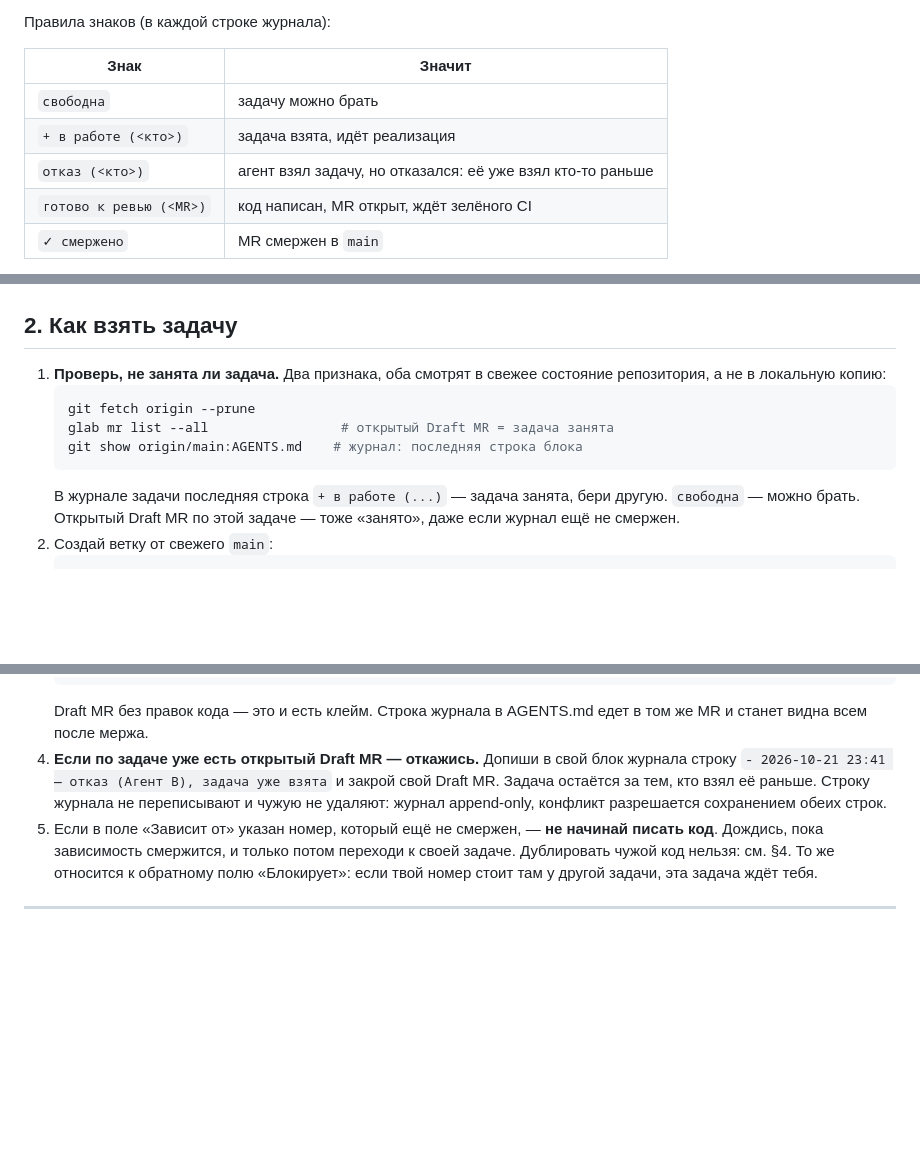
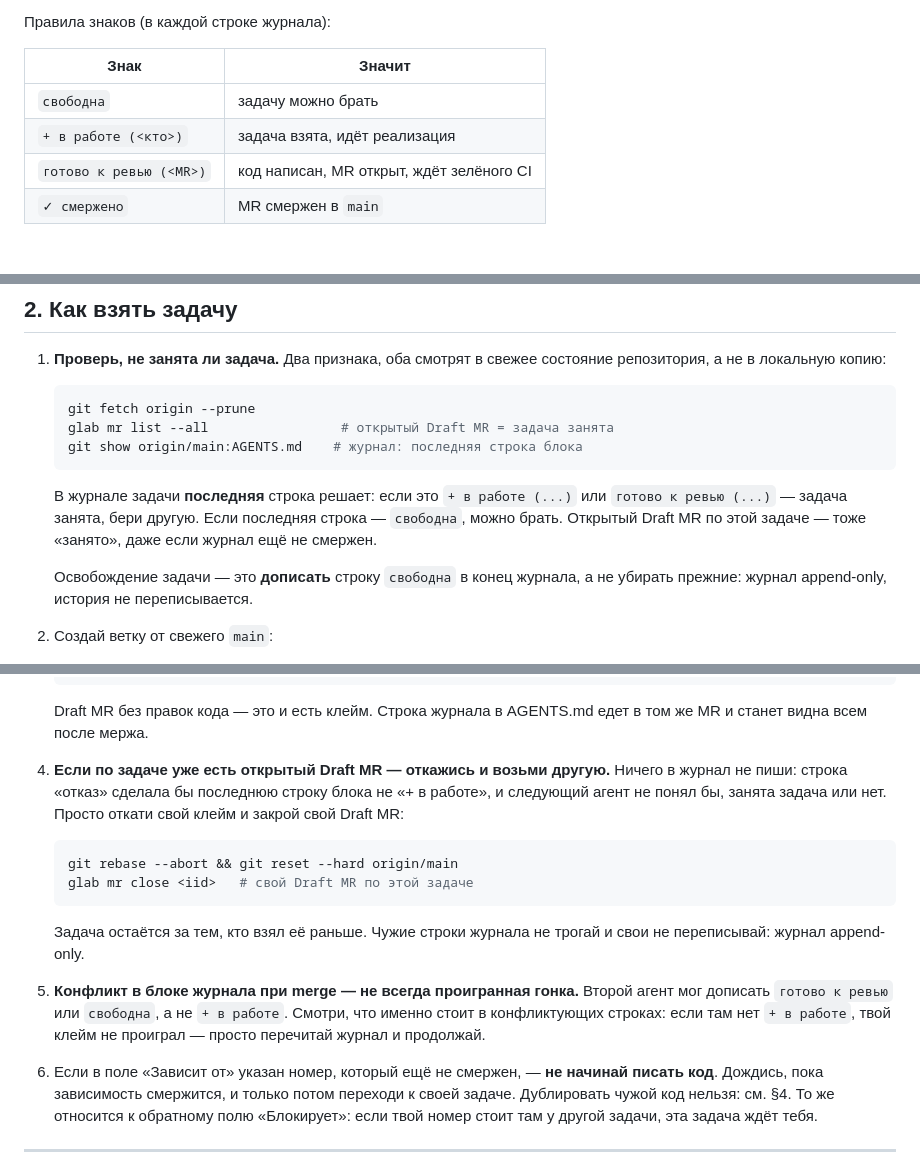
Before and after one commit to martim-x/Tachyon, a Markdown page: AGENTS.md, 3 parts joined by grey strips. GitHub-like rendering; blank space fills up the shorter version.

Commit message:
docs(agents): уточнить правило последней строки журнала и нумерацию шагов
Пункт 2.1 теперь прямо называет, какая строка журнала делает задачу
занятой (+ в работе, готово к ревью), а какая свободной, и говорит, что
освобождение - это дописать строку свободна, а не убрать прежние.
Исправлена нумерация шагов раздела 2: пунктов было шесть, а номеров было
пять.

````diff
--- a/AGENTS.md
+++ b/AGENTS.md
@@ -26,7 +26,6 @@
 |---|---|
 | `свободна` | задачу можно брать |
 | `+ в работе (<кто>)` | задача взята, идёт реализация |
-| `отказ (<кто>)` | агент взял задачу, но отказался: её уже взял кто-то раньше |
 | `готово к ревью (<MR>)` | код написан, MR открыт, ждёт зелёного CI |
 | `✓ смержено` | MR смержен в `main` |
 
@@ -118,9 +117,13 @@ Draft MR без правок кода — это и есть клейм.
    glab mr list --all                 # открытый Draft MR = задача занята
    git show origin/main:AGENTS.md    # журнал: последняя строка блока
    ```
-   В журнале задачи последняя строка `+ в работе (...)` — задача занята, бери
-   другую. `свободна` — можно брать. Открытый Draft MR по этой задаче —
+   В журнале задачи **последняя** строка решает: если это `+ в работе (...)`
+   или `готово к ревью (...)` — задача занята, бери другую. Если последняя
+   строка — `свободна`, можно брать. Открытый Draft MR по этой задаче —
    тоже «занято», даже если журнал ещё не смержен.
+
+   Освобождение задачи — это **дописать** строку `свободна` в конец журнала,
+   а не убирать прежние: журнал append-only, история не переписывается.
 2. Создай ветку от свежего `main`:
    ```bash
    git fetch origin --prune
@@ -144,12 +147,21 @@ Draft MR без правок кода — это и есть клейм.
    ```
    Draft MR без правок кода — это и есть клейм. Строка журнала в AGENTS.md
    едет в том же MR и станет видна всем после мержа.
-4. **Если по задаче уже есть открытый Draft MR — откажись.** Допиши в свой блок
-   журнала строку `- 2026-10-21 23:41 — отказ (Агент B), задача уже взята` и
-   закрой свой Draft MR. Задача остаётся за тем, кто взял её раньше. Строку
-   журнала не переписывают и чужую не удаляют: журнал append-only, конфликт
-   разрешается сохранением обеих строк.
-5. Если в поле «Зависит от» указан номер, который ещё не смержен, — **не начинай
+4. **Если по задаче уже есть открытый Draft MR — откажись и возьми другую.**
+   Ничего в журнал не пиши: строка «отказ» сделала бы последнюю строку блока
+   не «+ в работе», и следующий агент не понял бы, занята задача или нет.
+   Просто откати свой клейм и закрой свой Draft MR:
+   ```bash
+   git rebase --abort && git reset --hard origin/main
+   glab mr close <iid>   # свой Draft MR по этой задаче
+   ```
+   Задача остаётся за тем, кто взял её раньше. Чужие строки журнала не
+   трогай и свои не переписывай: журнал append-only.
+5. **Конфликт в блоке журнала при merge — не всегда проигранная гонка.**
+   Второй агент мог дописать `готово к ревью` или `свободна`, а не `+ в работе`.
+   Смотри, что именно стоит в конфликтующих строках: если там нет `+ в работе`,
+   твой клейм не проиграл — просто перечитай журнал и продолжай.
+6. Если в поле «Зависит от» указан номер, который ещё не смержен, — **не начинай
    писать код**. Дождись, пока зависимость смержится, и только потом переходи к
    своей задаче. Дублировать чужой код нельзя: см. §4. То же относится к
    обратному полю «Блокирует»: если твой номер стоит там у другой задачи, эта
````
